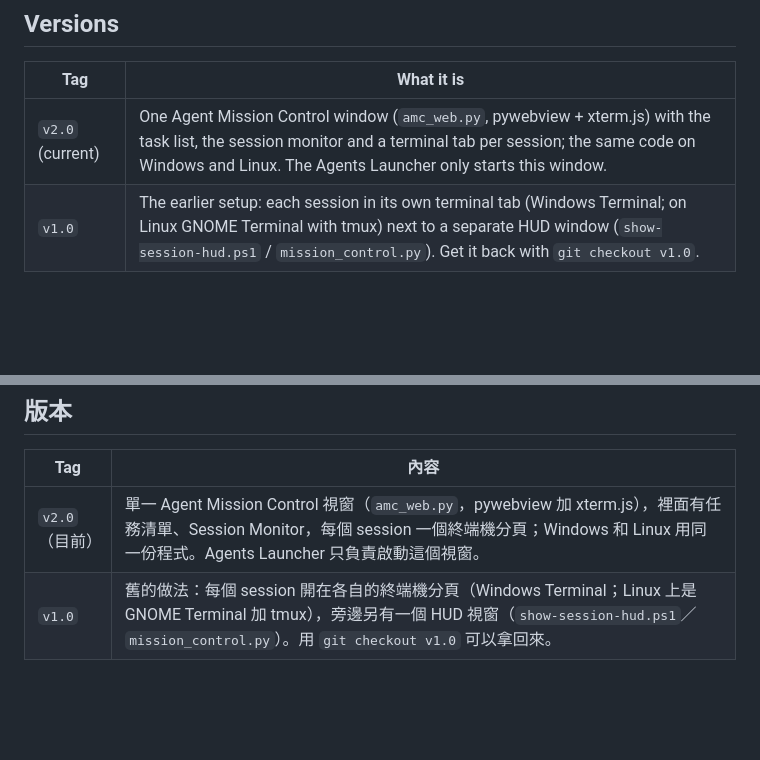
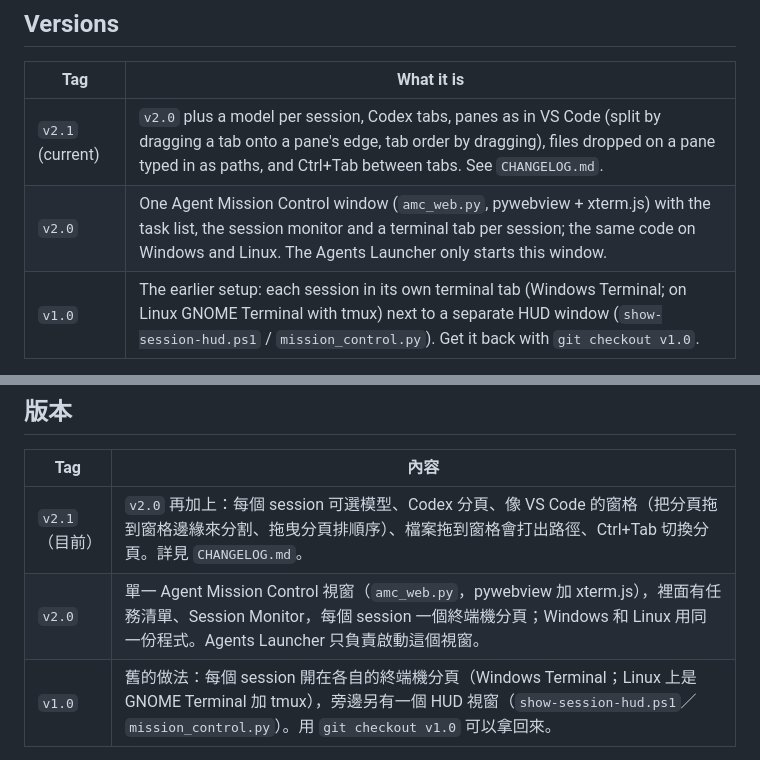
Before and after one commit to Qertile/Agent-Mission-Control, a Markdown page: README.md, 2 parts joined by grey strips. Drawn GitHub-style; blank space fills up the shorter version.

Commit message:
README: v2.1 in the Versions table
Co-Authored-By: Claude Opus 5.5 <noreply@anthropic.com>

```diff
--- a/README.md
+++ b/README.md
@@ -17,7 +17,8 @@ side in the same folders (see [Linux](#linux)), so there is no separate Linux br
 
 | Tag | What it is |
 |---|---|
-| `v2.0` (current) | One Agent Mission Control window (`amc_web.py`, pywebview + xterm.js) with the task list, the session monitor and a terminal tab per session; the same code on Windows and Linux. The Agents Launcher only starts this window. |
+| `v2.1` (current) | `v2.0` plus a model per session, Codex tabs, panes as in VS Code (split by dragging a tab onto a pane's edge, tab order by dragging), files dropped on a pane typed in as paths, and Ctrl+Tab between tabs. See `CHANGELOG.md`. |
+| `v2.0` | One Agent Mission Control window (`amc_web.py`, pywebview + xterm.js) with the task list, the session monitor and a terminal tab per session; the same code on Windows and Linux. The Agents Launcher only starts this window. |
 | `v1.0` | The earlier setup: each session in its own terminal tab (Windows Terminal; on Linux GNOME Terminal with tmux) next to a separate HUD window (`show-session-hud.ps1` / `mission_control.py`). Get it back with `git checkout v1.0`. |
 
 Your own lists and settings - `agents.json`, `Session HUD/hud-config.json`,
@@ -200,7 +201,8 @@ Windows 和 Linux 版放在同一個分支 `master`：兩個平台的檔案並
 
 | Tag | 內容 |
 |---|---|
-| `v2.0`（目前） | 單一 Agent Mission Control 視窗（`amc_web.py`，pywebview 加 xterm.js），裡面有任務清單、Session Monitor，每個 session 一個終端機分頁；Windows 和 Linux 用同一份程式。Agents Launcher 只負責啟動這個視窗。 |
+| `v2.1`（目前） | `v2.0` 再加上：每個 session 可選模型、Codex 分頁、像 VS Code 的窗格（把分頁拖到窗格邊緣來分割、拖曳分頁排順序）、檔案拖到窗格會打出路徑、Ctrl+Tab 切換分頁。詳見 `CHANGELOG.md`。 |
+| `v2.0` | 單一 Agent Mission Control 視窗（`amc_web.py`，pywebview 加 xterm.js），裡面有任務清單、Session Monitor，每個 session 一個終端機分頁；Windows 和 Linux 用同一份程式。Agents Launcher 只負責啟動這個視窗。 |
 | `v1.0` | 舊的做法：每個 session 開在各自的終端機分頁（Windows Terminal；Linux 上是 GNOME Terminal 加 tmux），旁邊另有一個 HUD 視窗（`show-session-hud.ps1`／`mission_control.py`）。用 `git checkout v1.0` 可以拿回來。 |
 
 你自己的清單和設定——`agents.json`、`Session HUD/hud-config.json`、
```
Also changed, not shown: CHANGELOG.md (+1 -0 lines).
